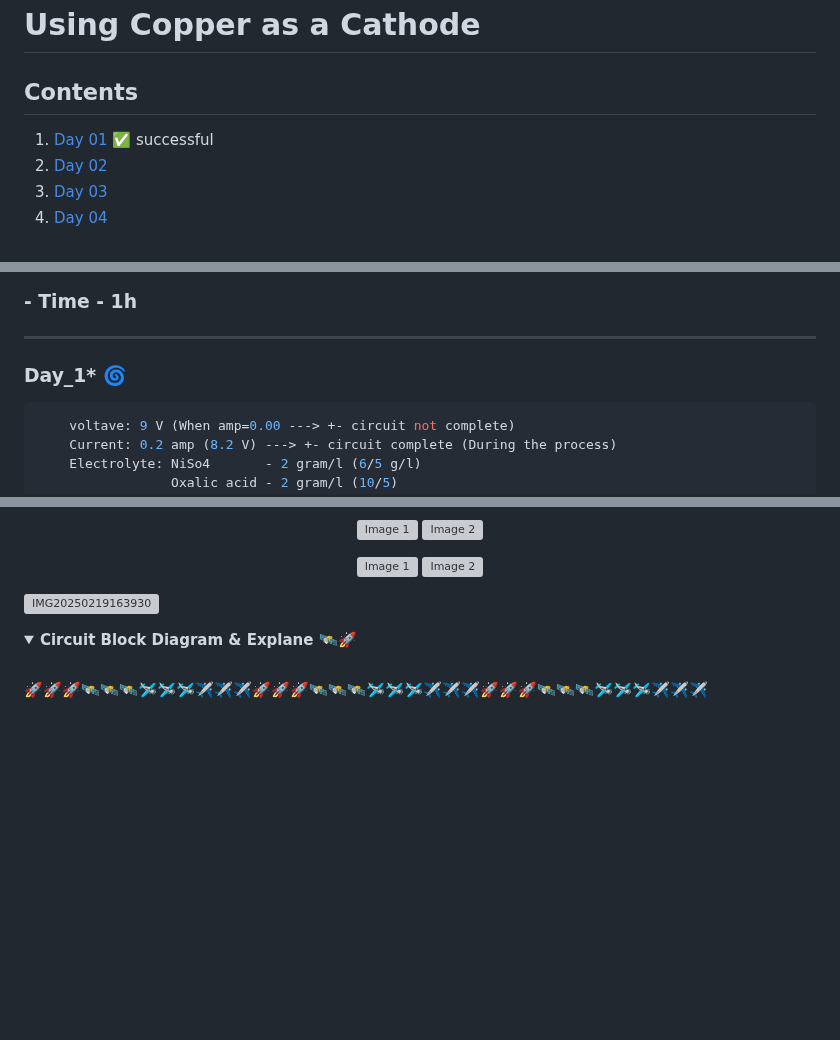
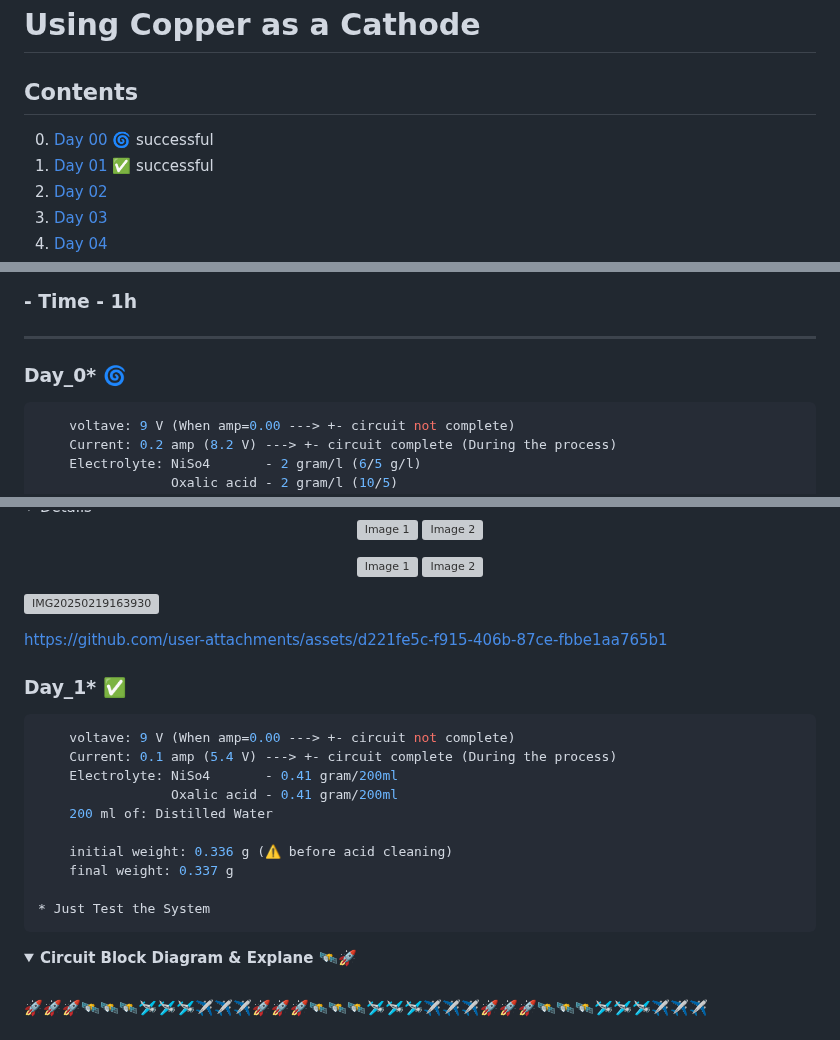
Before and after one commit to akashdip2001/college-final-year-project, a Markdown page: README.md, 3 parts joined by grey strips. Drawn GitHub-style; folded sections open; blank space fills up the shorter version; grey boxes are pictures that could not be loaded.

````diff
--- a/README.md
+++ b/README.md
@@ -207,6 +207,7 @@ This process ensures that nickel from the anode dissolves into the solution and
 # Using Copper as a Cathode <a name="Cathode_Copper"></a>
 ## Contents
 
+0. [Day 00](#cu_day00) 🌀 successful
 1. [Day 01](#cu_day01) ✅ successful
 2. [Day 02](#cu_day02)
 3. [Day 03](#cu_day03)
@@ -234,7 +235,7 @@ This process ensures that nickel from the anode dissolves into the solution and
 
 ---
 
-### Day_1* 🌀 <a name="cu_day01"></a>
+### Day_0* 🌀 <a name="cu_day00"></a>
 ```yaml
     voltave: 9 V (When amp=0.00 ---> +- circuit not complete)
     Current: 0.2 amp (8.2 V) ---> +- circuit complete (During the process)
@@ -259,7 +267,24 @@ This process ensures that nickel from the anode dissolves into the solution and
 <p align="center">
 
   ![IMG20250219163930](https://github.com/user-attachments/assets/23eb8a8b-1d8f-40c6-ad6f-36e6c9b69393)
+
+  https://github.com/user-attachments/assets/d221fe5c-f915-406b-87ce-fbbe1aa765b1
+
 </p>
+
+### Day_1* ✅ <a name="cu_day01"></a>
+```yaml
+    voltave: 9 V (When amp=0.00 ---> +- circuit not complete)
+    Current: 0.1 amp (5.4 V) ---> +- circuit complete (During the process)
+    Electrolyte: NiSo4       - 0.41 gram/200ml
+                 Oxalic acid - 0.41 gram/200ml
+    200 ml of: Distilled Water
+
+    initial weight: 0.336 g (⚠️ before acid cleaning)
+    final weight: 0.337 g
+
+* Just Test the System
+```
 
 </br>
 </br>
````
Also changed, not shown: other parts of README.md (+7 -0 lines).
